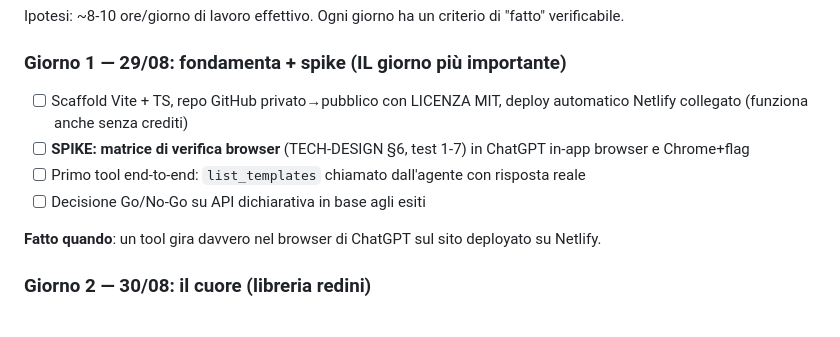
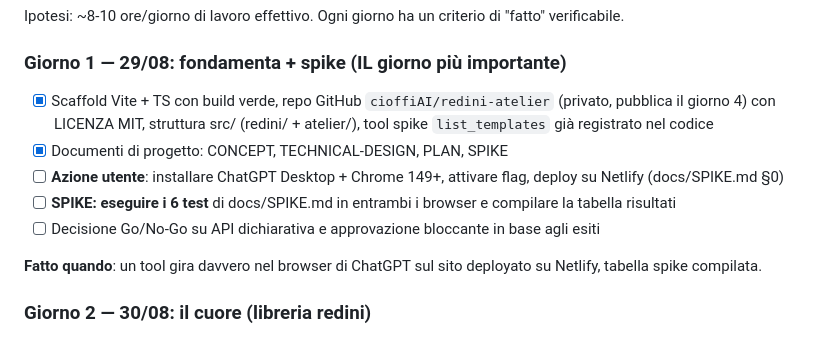
Before and after one commit to cioffiAI/redini-atelier, a Markdown page: docs/PLAN.md, the part around the change. Drawn GitHub-style.

Commit message:
docs: SPIKE verification plan, updated day-1 plan

```diff
--- a/docs/PLAN.md
+++ b/docs/PLAN.md
@@ -9,12 +9,13 @@ Judging: 4-21 settembre · Vincitori: ~23 settembre
 Ipotesi: ~8-10 ore/giorno di lavoro effettivo. Ogni giorno ha un criterio di "fatto" verificabile.
 
 ### Giorno 1 — 29/08: fondamenta + spike (IL giorno più importante)
-- [ ] Scaffold Vite + TS, repo GitHub privato→pubblico con LICENZA MIT, deploy automatico Netlify collegato (funziona anche senza crediti)
-- [ ] **SPIKE: matrice di verifica browser** (TECH-DESIGN §6, test 1-7) in ChatGPT in-app browser e Chrome+flag
-- [ ] Primo tool end-to-end: `list_templates` chiamato dall'agente con risposta reale
-- [ ] Decisione Go/No-Go su API dichiarativa in base agli esiti
+- [x] Scaffold Vite + TS con build verde, repo GitHub `cioffiAI/redini-atelier` (privato, pubblica il giorno 4) con LICENZA MIT, struttura src/ (redini/ + atelier/), tool spike `list_templates` già registrato nel codice
+- [x] Documenti di progetto: CONCEPT, TECHNICAL-DESIGN, PLAN, SPIKE
+- [ ] **Azione utente**: installare ChatGPT Desktop + Chrome 149+, attivare flag, deploy su Netlify (docs/SPIKE.md §0)
+- [ ] **SPIKE: eseguire i 6 test** di docs/SPIKE.md in entrambi i browser e compilare la tabella risultati
+- [ ] Decisione Go/No-Go su API dichiarativa e approvazione bloccante in base agli esiti
 
-**Fatto quando**: un tool gira davvero nel browser di ChatGPT sul sito deployato su Netlify.
+**Fatto quando**: un tool gira davvero nel browser di ChatGPT sul sito deployato su Netlify, tabella spike compilata.
 
 ### Giorno 2 — 30/08: il cuore (libreria redini)
 - [ ] `registerGuardedTool()` con mode safe/approval-required
```
Also changed, not shown: docs/SPIKE.md (added, +96 -0 lines).
